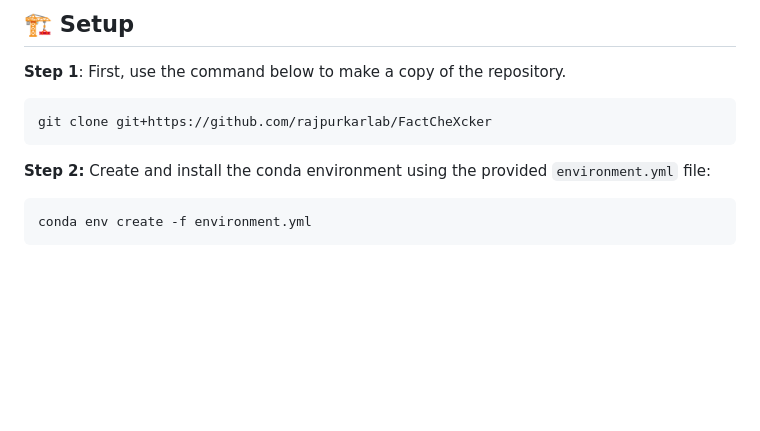
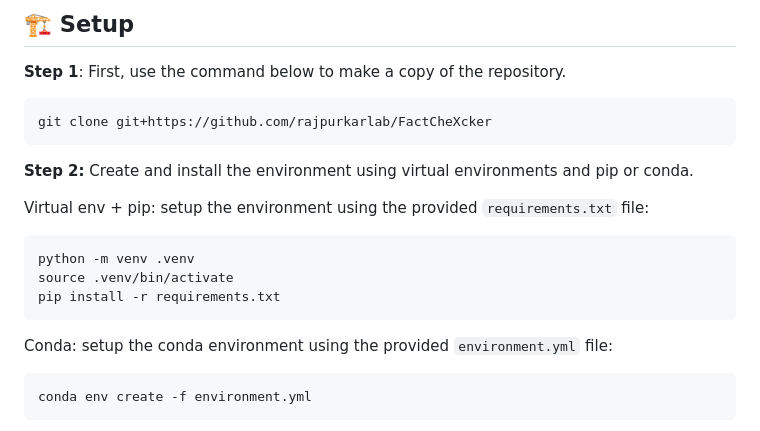
Before and after one commit to rajpurkarlab/FactCheXcker, a Markdown page: README.md, the part around the change. GitHub-like rendering; blank space fills up the shorter version.

````diff
--- a/README.md
+++ b/README.md
@@ -25,7 +25,16 @@ FactCheXcker has three main components: Query Generator, Code Generator, and Rep
 git clone git+https://github.com/rajpurkarlab/FactCheXcker
 ```
 
-**Step 2:** Create and install the conda environment using the provided `environment.yml` file:
+**Step 2:** Create and install the environment using virtual environments and pip or conda.
+
+Virtual env + pip: setup the environment using the provided `requirements.txt` file:
+```bash
+python -m venv .venv
+source .venv/bin/activate
+pip install -r requirements.txt
+```
+
+Conda: setup the conda environment using the provided `environment.yml` file:
 
 ```bash
 conda env create -f environment.yml
````
